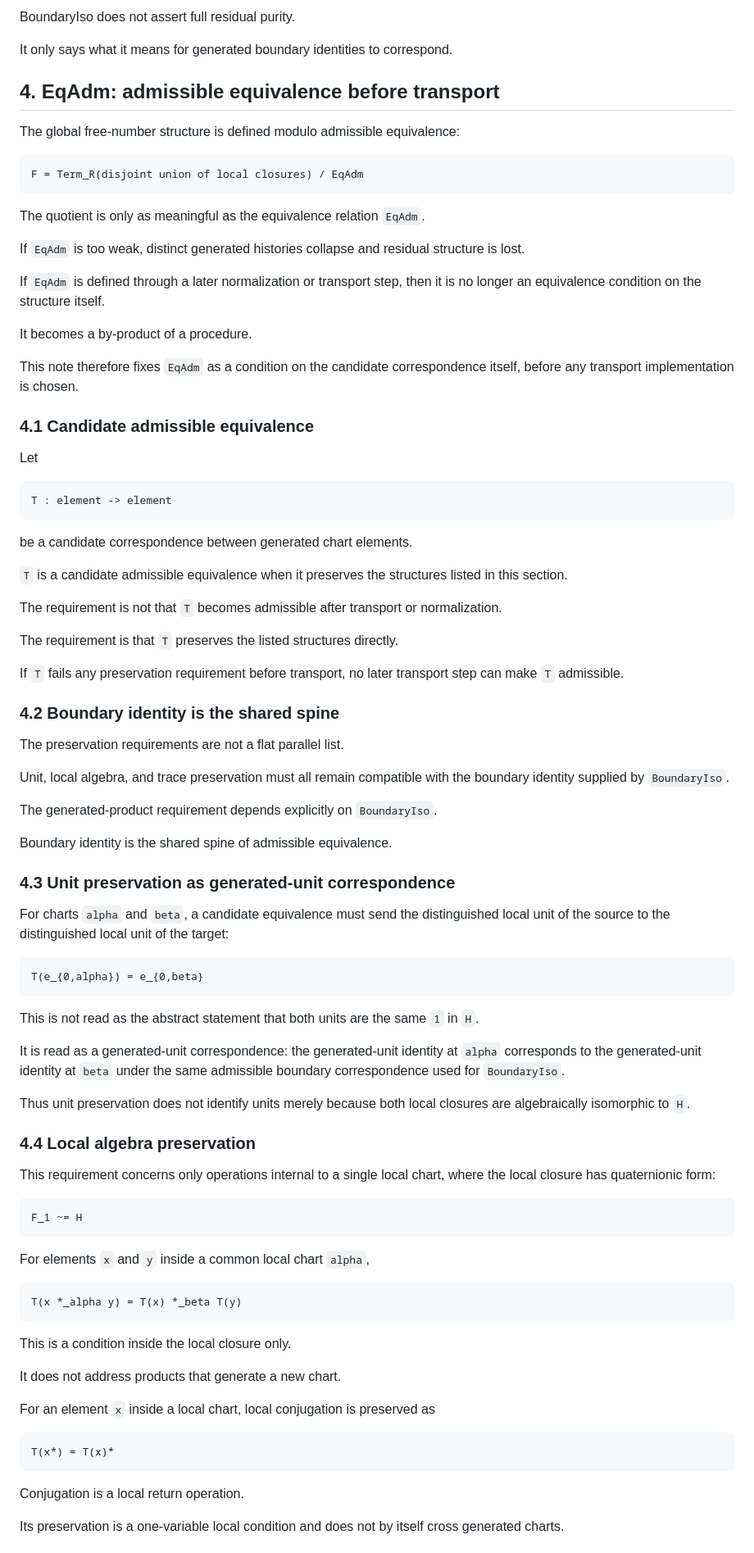
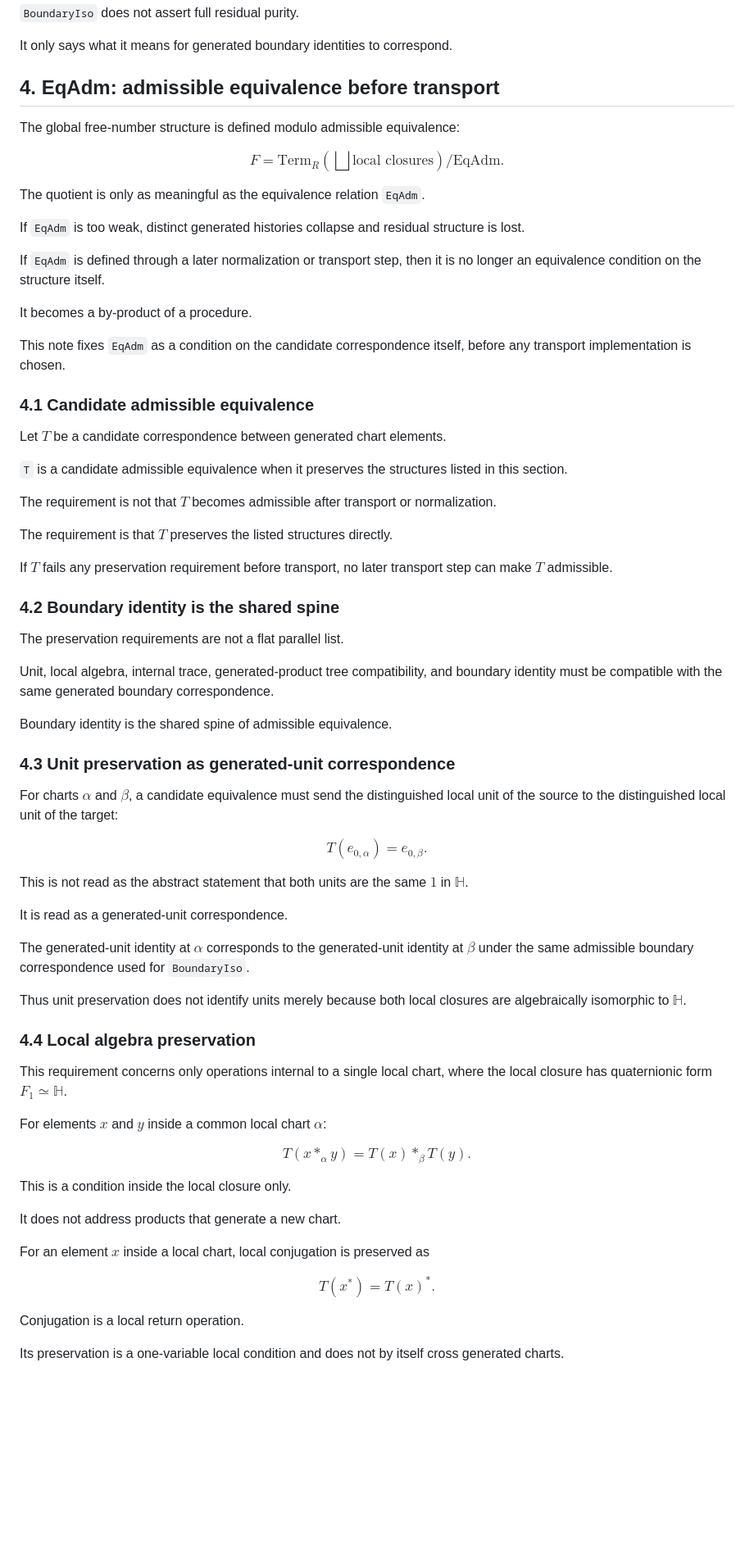
Before and after one commit to residual-chart-lab/free-number-core, a Markdown page: notes/07-admissible-identity-layer.md, the part around one of its changes. Shown at 82% size. Rendered like a GitHub page; blank space fills up the shorter version.

Commit message:
Polish admissible identity layer rendering

````diff
--- a/notes/07-admissible-identity-layer.md
+++ b/notes/07-admissible-identity-layer.md
@@ -212,5 +203,5 @@ compatible compressed values do not imply BoundaryIso(b, b')
 
-BoundaryIso does not assert full residual purity.
+`BoundaryIso` does not assert full residual purity.
 
 It only says what it means for generated boundary identities to correspond.
 
@@ -218,9 +209,15 @@ It only says what it means for generated boundary identities to correspond.
 
 The global free-number structure is defined modulo admissible equivalence:
 
-```text
-F = Term_R(disjoint union of local closures) / EqAdm
-```
+$$
+F
+=
+\mathrm{Term}_{R}
+\left(
+\bigsqcup \text{local closures}
+\right)
+/\mathrm{EqAdm}.
+$$
 
 The quotient is only as meaningful as the equivalence relation `EqAdm`.
 
@@ -232,85 +229,78 @@ no longer an equivalence condition on the structure itself.
 
 It becomes a by-product of a procedure.
 
-This note therefore fixes `EqAdm` as a condition on the candidate correspondence
-itself, before any transport implementation is chosen.
+This note fixes `EqAdm` as a condition on the candidate correspondence itself,
+before any transport implementation is chosen.
 
 ### 4.1 Candidate admissible equivalence
 
-Let
-
-```text
-T : element -> element
-```
-
-be a candidate correspondence between generated chart elements.
+Let $T$ be a candidate correspondence between generated chart elements.
 
 `T` is a candidate admissible equivalence when it preserves the structures listed
 in this section.
 
-The requirement is not that `T` becomes admissible after transport or
+The requirement is not that $T$ becomes admissible after transport or
 normalization.
 
-The requirement is that `T` preserves the listed structures directly.
+The requirement is that $T$ preserves the listed structures directly.
 
-If `T` fails any preservation requirement before transport, no later transport
-step can make `T` admissible.
+If $T$ fails any preservation requirement before transport, no later transport
+step can make $T$ admissible.
 
 ### 4.2 Boundary identity is the shared spine
 
 The preservation requirements are not a flat parallel list.
 
-Unit, local algebra, and trace preservation must all remain compatible with the
-boundary identity supplied by `BoundaryIso`.
-
-The generated-product requirement depends explicitly on `BoundaryIso`.
+Unit, local algebra, internal trace, generated-product tree compatibility, and
+boundary identity must be compatible with the same generated boundary
+correspondence.
 
 Boundary identity is the shared spine of admissible equivalence.
 
 ### 4.3 Unit preservation as generated-unit correspondence
 
-For charts `alpha` and `beta`, a candidate equivalence must send the
+For charts $\alpha$ and $\beta$, a candidate equivalence must send the
 distinguished local unit of the source to the distinguished local unit of the
 target:
 
-```text
-T(e_{0,alpha}) = e_{0,beta}
-```
+$$
+T(e_{0,\alpha}) = e_{0,\beta}.
+$$
 
-This is not read as the abstract statement that both units are the same `1` in
-`H`.
+This is not read as the abstract statement that both units are the same $1$ in
+$\mathbb{H}$.
 
-It is read as a generated-unit correspondence: the generated-unit identity at
-`alpha` corresponds to the generated-unit identity at `beta` under the same
-admissible boundary correspondence used for `BoundaryIso`.
+It is read as a generated-unit correspondence.
+
+The generated-unit identity at $\alpha$ corresponds to the generated-unit
+identity at $\beta$ under the same admissible boundary correspondence used for
+`BoundaryIso`.
 
 Thus unit preservation does not identify units merely because both local closures
-are algebraically isomorphic to `H`.
+are algebraically isomorphic to $\mathbb{H}$.
 
 ### 4.4 Local algebra preservation
 
 This requirement concerns only operations internal to a single local chart, where
-the local closure has quaternionic form:
+the local closure has quaternionic form $F_1\simeq\mathbb{H}$.
 
-```text
-F_1 ~= H
-```
+For elements $x$ and $y$ inside a common local chart $\alpha$:
 
-For elements `x` and `y` inside a common local chart `alpha`,
-
-```text
-T(x *_alpha y) = T(x) *_beta T(y)
-```
+$$
+T(x *_\alpha y)
+=
+T(x) *_\beta T(y).
+$$
 
 This is a condition inside the local closure only.
 
 It does not address products that generate a new chart.
 
-For an element `x` inside a local chart, local conjugation is preserved as
+For an element $x$ inside a local chart, local conjugation is preserved as
 
-```text
-T(x*) = T(x)*
-```
+$$
+T(x^*) = T(x)^*.
+$$
 
 Conjugation is a local return operation.
 
````
Also changed, not shown: other parts of notes/07-admissible-identity-layer.md (+159 -179 lines).
